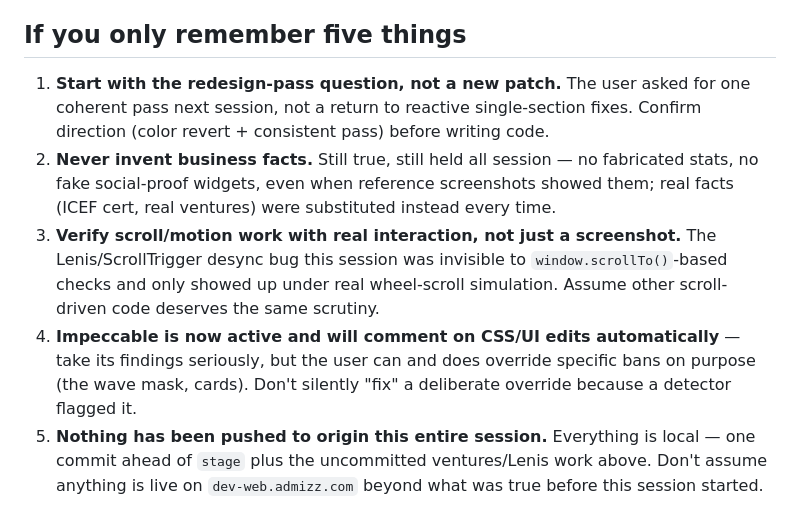
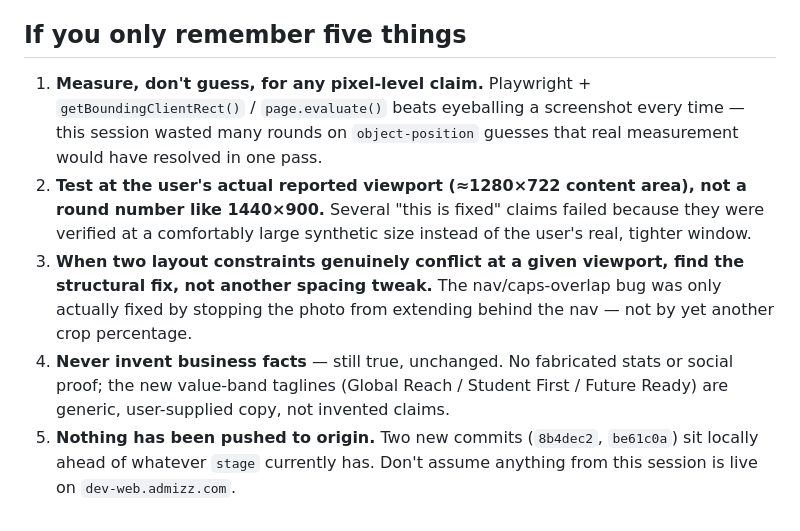
Before and after one commit to Zunkireelabs/admizz-commercial, a Markdown page: docs/RESUME-PROMPT.md, the part around one of its changes. Rendered like a GitHub page.

```diff
--- a/docs/RESUME-PROMPT.md
+++ b/docs/RESUME-PROMPT.md
@@ -164,18 +145,18 @@ right now. Worth redoing in isolation if the hero photo comes up again.
 
 ## If you only remember five things
 
-1. **Start with the redesign-pass question, not a new patch.** The user asked for one coherent
-   pass next session, not a return to reactive single-section fixes. Confirm direction (color
-   revert + consistent pass) before writing code.
-2. **Never invent business facts.** Still true, still held all session — no fabricated stats, no
-   fake social-proof widgets, even when reference screenshots showed them; real facts (ICEF cert,
-   real ventures) were substituted instead every time.
-3. **Verify scroll/motion work with real interaction, not just a screenshot.** The Lenis/ScrollTrigger
-   desync bug this session was invisible to `window.scrollTo()`-based checks and only showed up
-   under real wheel-scroll simulation. Assume other scroll-driven code deserves the same scrutiny.
-4. **Impeccable is now active and will comment on CSS/UI edits automatically** — take its findings
-   seriously, but the user can and does override specific bans on purpose (the wave mask, cards).
-   Don't silently "fix" a deliberate override because a detector flagged it.
-5. **Nothing has been pushed to origin this entire session.** Everything is local — one commit
-   ahead of `stage` plus the uncommitted ventures/Lenis work above. Don't assume anything is live
-   on `dev-web.admizz.com` beyond what was true before this session started.
+1. **Measure, don't guess, for any pixel-level claim.** Playwright + `getBoundingClientRect()` /
+   `page.evaluate()` beats eyeballing a screenshot every time — this session wasted many rounds on
+   `object-position` guesses that real measurement would have resolved in one pass.
+2. **Test at the user's actual reported viewport (≈1280×722 content area), not a round number
+   like 1440×900.** Several "this is fixed" claims failed because they were verified at a
+   comfortably large synthetic size instead of the user's real, tighter window.
+3. **When two layout constraints genuinely conflict at a given viewport, find the structural
+   fix, not another spacing tweak.** The nav/caps-overlap bug was only actually fixed by stopping
+   the photo from extending behind the nav — not by yet another crop percentage.
+4. **Never invent business facts** — still true, unchanged. No fabricated stats or social proof;
+   the new value-band taglines (Global Reach / Student First / Future Ready) are generic,
+   user-supplied copy, not invented claims.
+5. **Nothing has been pushed to origin.** Two new commits (`8b4dec2`, `be61c0a`) sit locally ahead
+   of whatever `stage` currently has. Don't assume anything from this session is live on
+   `dev-web.admizz.com`.
```
Also changed, not shown: other parts of docs/RESUME-PROMPT.md (+93 -112 lines).
